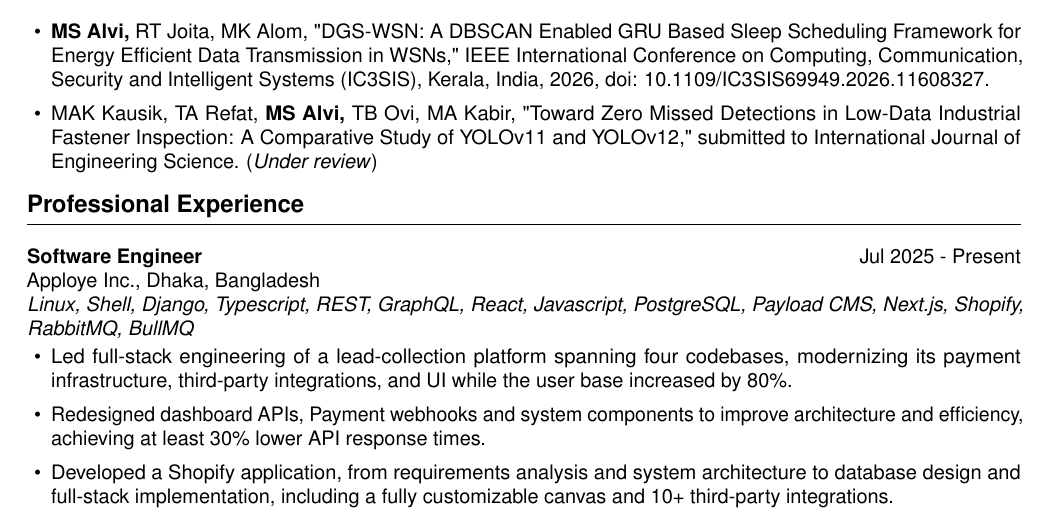
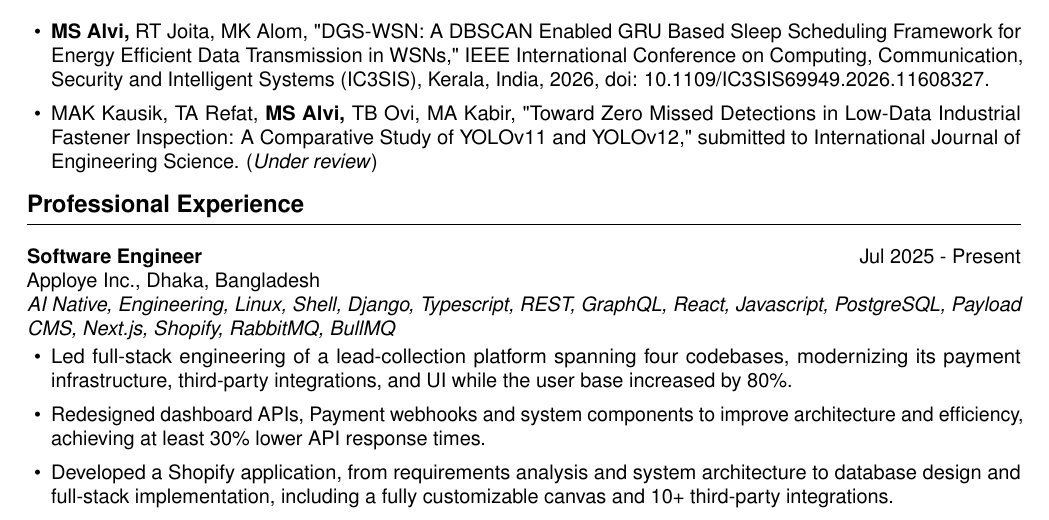
Before and after one commit to yuusaif/alvi-cv, a LaTeX CV (cv.tex, which reads sections/professional_experience.tex): part of page 1 of 2, cut so that both start at the same text. Compiled offline with pdfLaTeX.

Commit message:
Update professional experience: Add "AI Native, Engineering" to skills list

```diff
--- a/sections/professional_experience.tex
+++ b/sections/professional_experience.tex
@@ -1,7 +1,7 @@
 \cvsection{Professional Experience}
 \entrytwo{Software Engineer}{Jul 2025 - Present}
 Apploye Inc., Dhaka, Bangladesh\par
-\textit{Linux, Shell, Django, Typescript, REST, GraphQL, React, Javascript, PostgreSQL, Payload CMS, Next.js, Shopify, RabbitMQ, BullMQ }\par
+\textit{AI Native, Engineering, Linux, Shell, Django, Typescript, REST, GraphQL, React, Javascript, PostgreSQL, Payload CMS, Next.js, Shopify, RabbitMQ, BullMQ }\par
 \begin{itemize}
   \item Led full-stack engineering of a lead-collection platform spanning four codebases, modernizing its payment infrastructure, third-party integrations, and UI while the user base increased by 80\%.
   \item Redesigned dashboard APIs, Payment webhooks and system components to improve architecture and efficiency, achieving at least 30\% lower API response times.
```
Also changed, not shown: cv.pdf.
